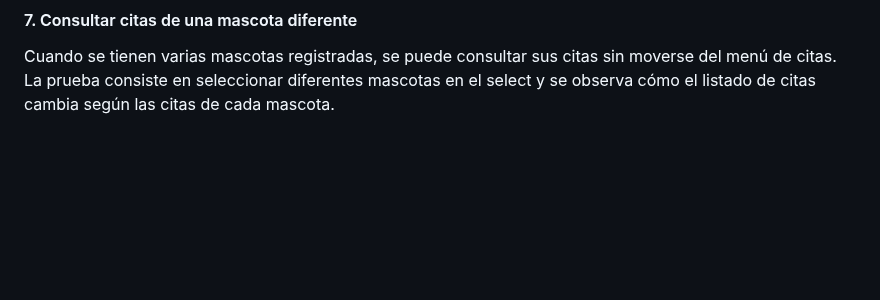
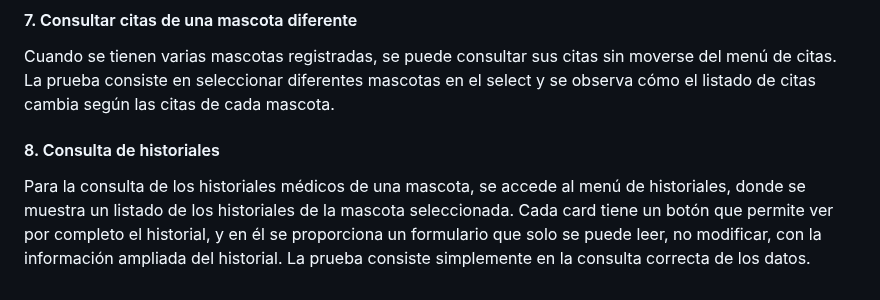
Before and after one commit to iriavidal/Proyecto-DAW, a Markdown page: doc/templates/4_Codificacion_e_probas.md, the part around the change. Drawn GitHub-style; blank space fills up the shorter version.

Commit message:
Redactada prueba de consulta de historiales

```diff
--- a/doc/templates/4_Codificacion_e_probas.md
+++ b/doc/templates/4_Codificacion_e_probas.md
@@ -92,3 +92,8 @@ Para la eliminación de una cita, solo tenemos que presionar el botón de elimin
 
 Cuando se tienen varias mascotas registradas, se puede consultar sus citas sin moverse del menú de citas.
 La prueba consiste en seleccionar diferentes mascotas en el select y se observa cómo el listado de citas cambia según las citas de cada mascota.
+
+#### 8. Consulta de historiales
+
+Para la consulta de los historiales médicos de una mascota, se accede al menú de historiales, donde se muestra un listado de los historiales de la mascota seleccionada. Cada card tiene un botón que permite ver por completo el historial, y en él se proporciona un formulario que solo se puede leer, no modificar, con la información ampliada del historial.
+La prueba consiste simplemente en la consulta correcta de los datos.
```
